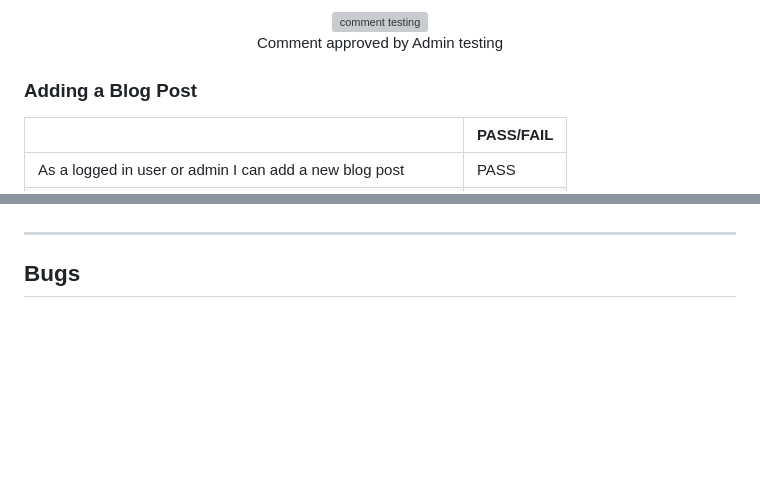
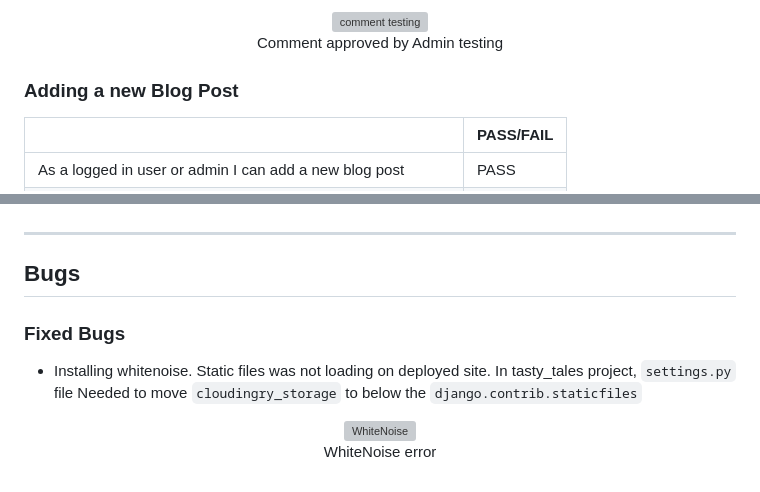
Before and after one commit to JoeYip13/project-4-full-stack-toolkit, a Markdown page: TESTING.md, 2 parts joined by grey strips. Drawn GitHub-style; folded sections open; blank space fills up the shorter version; grey boxes are pictures that could not be loaded.

Commit message:
Add: Fixed bugs, fix: missing end tags

```diff
--- a/TESTING.md
+++ b/TESTING.md
@@ -681,7 +682,7 @@ Code Institute [CI Python Linter](https://pep8ci.herokuapp.com/) was used to val
     </figure>
 </details>
 
-### Adding a Blog Post
+### Adding a new Blog Post
 | | PASS/FAIL |
 | ------- | ------ |
 | As a logged in user or admin I can add a new blog post | PASS |
@@ -803,3 +805,10 @@ Code Institute [CI Python Linter](https://pep8ci.herokuapp.com/) was used to val
 
 ---
 ## Bugs
+### Fixed Bugs
+- Installing whitenoise. Static files was not loading on deployed site. In tasty_tales project, `settings.py` file Needed to move `cloudingry_storage` to below the `django.contrib.staticfiles`
+<figure align="center">
+    <img src="https://res.cloudinary.com/dcjkzptkn/image/upload/v1693244698/Testing/bugs/whitenoise-error-fix_xqcbsm.jpg"
+        alt="WhiteNoise">
+    <figcaption>WhiteNoise error</figcaption>
+    </figure>
```
Also changed, not shown: other parts of TESTING.md (+2 -0 lines).
